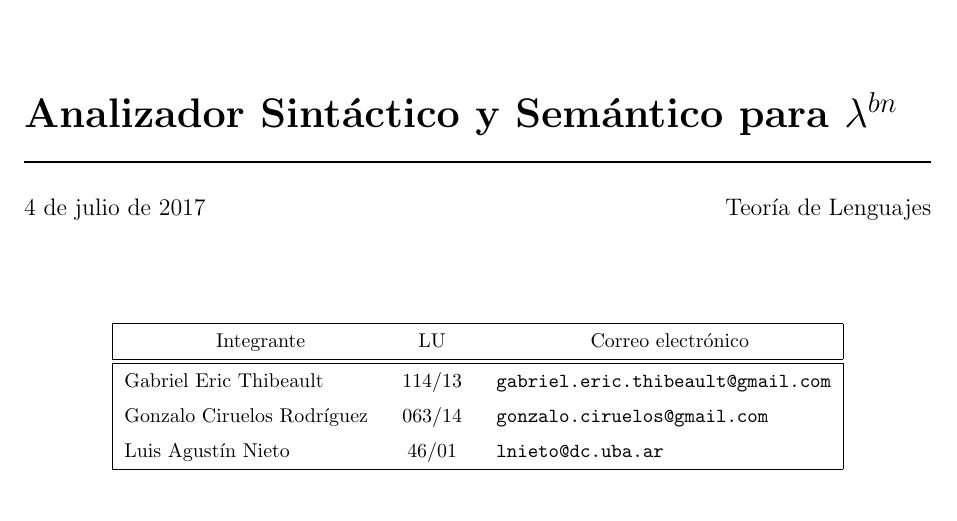
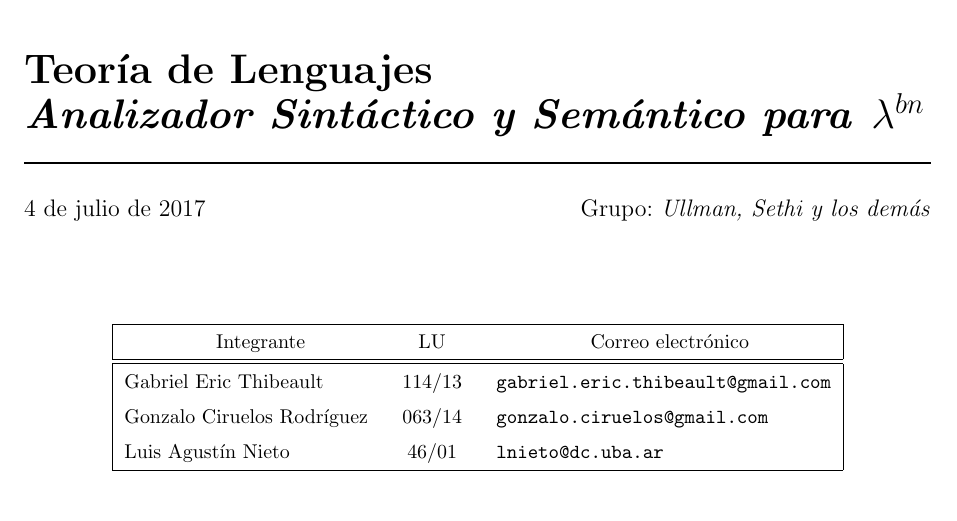
Before and after one commit to gciruelos/tlen-tp1, a LaTeX document (informe/Tp-Tleng.tex): part of page 1 of 14, cut so that both start at the same text. Compiled offline with pdfLaTeX.

Commit message:
Agregado nombre de grupo

```diff
--- a/informe/Tp-Tleng.tex
+++ b/informe/Tp-Tleng.tex
@@ -63,9 +63,9 @@
 \begin{document}
 
 \fecha{\today}
-\titulo{Analizador Sintáctico y Semántico para $\lambda^{bn}$}
-\materia{Teoría de Lenguajes}
-%\submateria{asd}
+\titulo{Teoría de Lenguajes\\\textit{Analizador Sintáctico y Semántico para }$\lambda^{bn}$}
+\materia{Grupo: \textit{Ullman, Sethi y los demás}}
+
 
 \integrante{Gabriel Eric Thibeault}{114/13}{gabriel.eric.thibeault@gmail.com}
 \integrante{Gonzalo Ciruelos Rodríguez}{063/14}{gonzalo.ciruelos@gmail.com}
```
Also changed, not shown: informe/Tp-Tleng.pdf.
